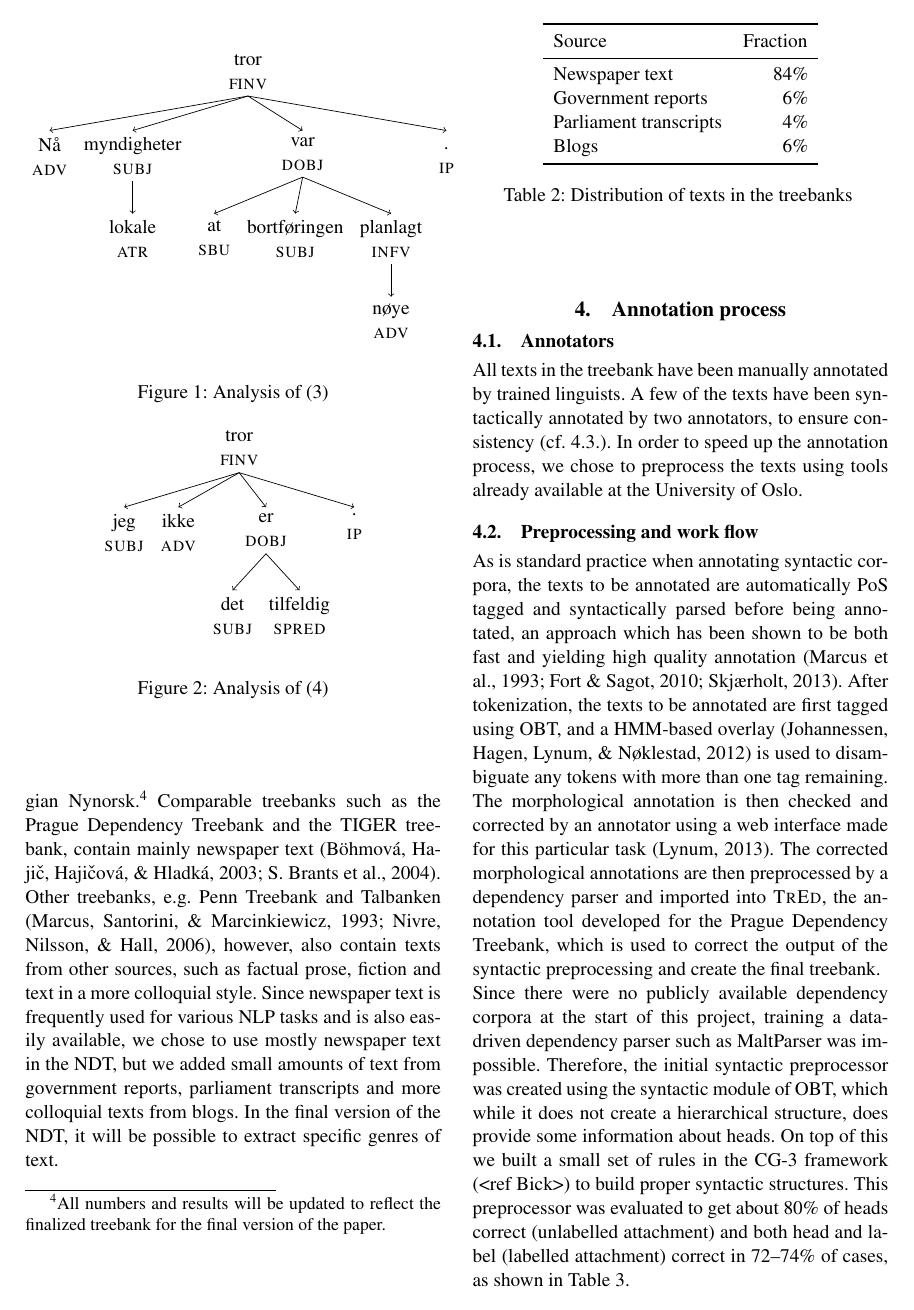
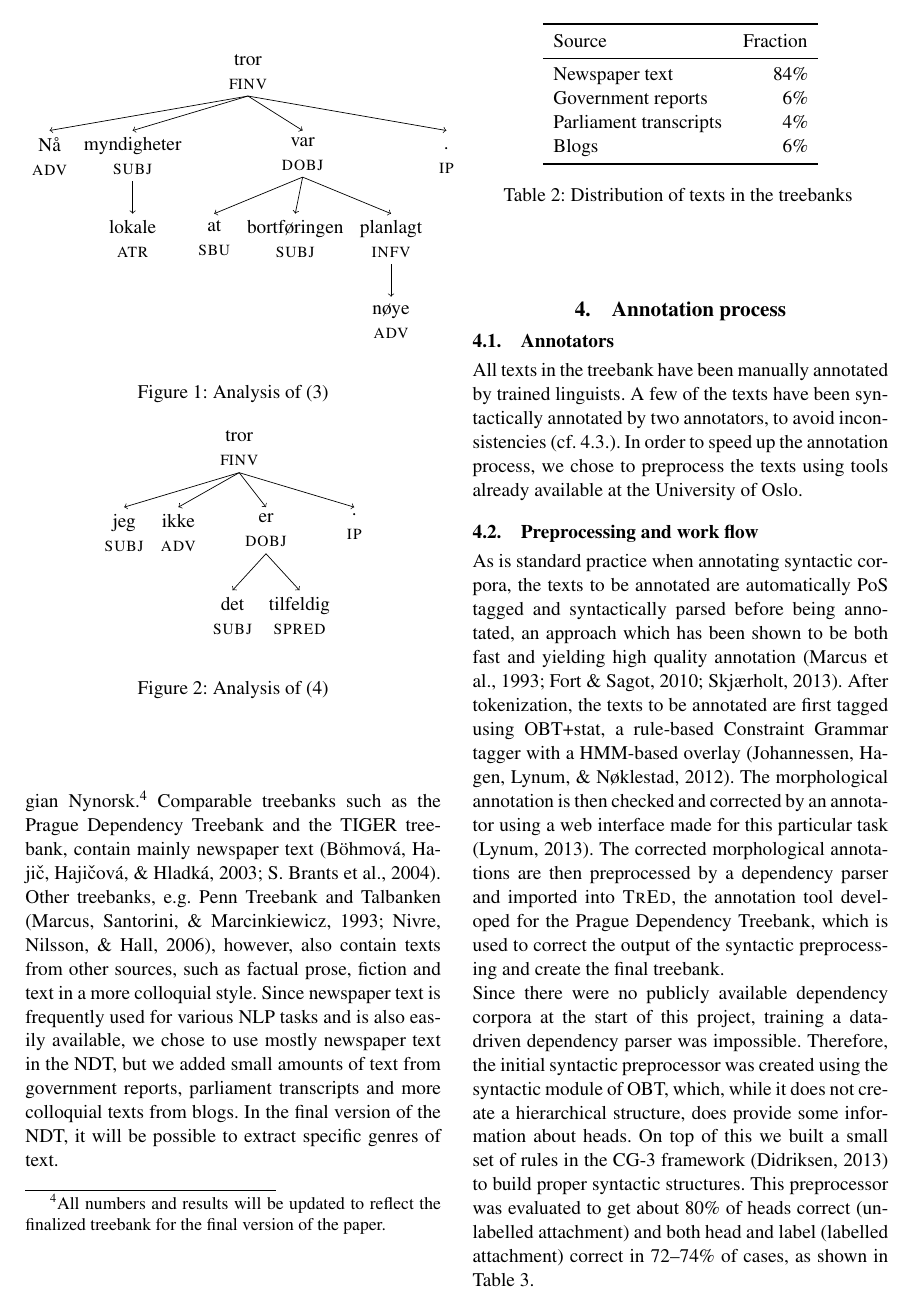
Before and after one commit to arnsholt/lrec-ndt, a LaTeX document (lrec-ndt.tex): page 4 of 8. Compiled offline with pdfLaTeX.

Commit message:
Some changes to chapter 4 and biblio

```diff
--- a/lrec-ndt.tex
+++ b/lrec-ndt.tex
@@ -216,7 +216,7 @@ Blogs & 6
 \subsection{Annotators}
 All texts in the treebank have been manually annotated by trained linguists. A
 few of the texts have been syntactically annotated by two annotators, to
-ensure consistency (cf. \ref{sc:inter-a}). In order to speed up the annotation
+avoid inconsistencies (cf. \ref{sc:inter-a}). In order to speed up the annotation
 process, we chose to preprocess the texts using tools already available at the
 University of Oslo.
 
@@ -225,10 +225,9 @@ As is standard practice when annotating syntactic corpora, the texts to be
 annotated are automatically PoS tagged and syntactically parsed before being
 annotated, an approach which has been shown to be both fast and yielding
 high quality annotation \cite{Mar:San:Mar:93,For:Sag:10,Skjaerholt:13}.
-After tokenization, the texts to be annotated are first tagged using OBT, and
-a HMM-based overlay \cite{Johannessen:etal:12} is used to disambiguate any
-tokens with more than one tag remaining. The morphological annotation is then
-checked and corrected by an annotator using a web interface made for this
+After tokenization, the texts to be annotated are first tagged using OBT+stat,
+a rule-based Constraint Grammar tagger with a HMM-based overlay \cite{Johannessen:etal:12}.
+ The morphological annotation is then checked and corrected by an annotator using a web interface made for this
 particular task \cite{Lyn:13}. The corrected morphological annotations are
 then preprocessed by a dependency parser and imported into \app{TrEd}, the
 annotation tool developed for the Prague Dependency Treebank, which is used to
@@ -236,11 +235,11 @@ correct the output of the syntactic preprocessing and create the final
 treebank.
 
 Since there were no publicly available dependency corpora at the start of this
-project, training a data-driven dependency parser such as MaltParser was
+project, training a data-driven dependency parser was
 impossible. Therefore, the initial syntactic preprocessor was created using
-the syntactic module of OBT, which while it does not create a hierarchical
+the syntactic module of OBT, which, while it does not create a hierarchical
 structure, does provide some information about heads. On top of this we built
-a small set of rules in the CG-3 framework (<ref Bick>) to build proper
+a small set of rules in the CG-3 framework \cite{Did:2013} to build proper
 syntactic structures. This preprocessor was evaluated to get about 80\% of
 heads correct (unlabelled attachment) and both head and label (labelled
 attachment) correct in 72--74\% of cases, as shown in Table \ref{tbl:parsers}.
```
Also changed, not shown: ndt.bib (+10 -3 lines), lrec-ndt.tex (2 more changed lines).
